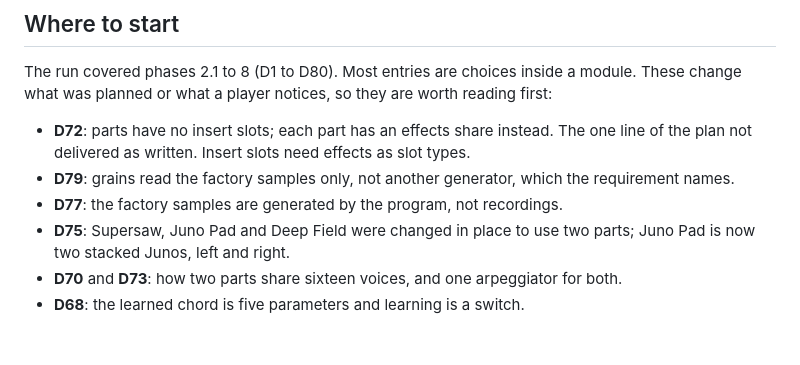
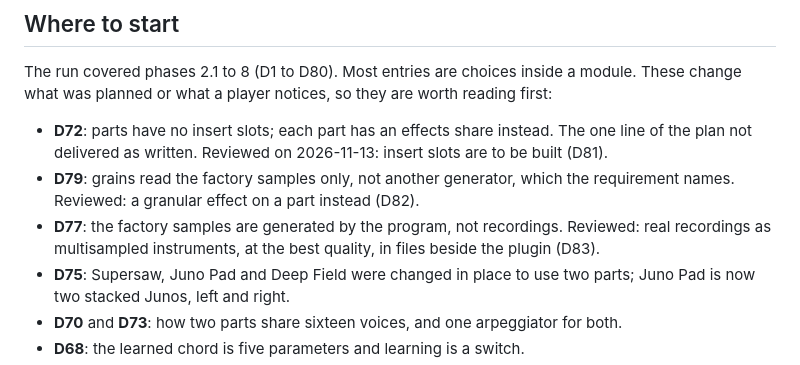
Before and after one commit to tomcoolpxl/CoolSynth, a Markdown page: DECISIONS_LOG.md, the part around one of its changes. Rendered like a GitHub page; blank space fills up the shorter version.

```diff
--- a/DECISIONS_LOG.md
+++ b/DECISIONS_LOG.md
@@ -12,10 +12,11 @@ The run covered phases 2.1 to 8 (D1 to D80). Most entries are choices inside a m
 change what was planned or what a player notices, so they are worth reading first:
 
 - **D72**: parts have no insert slots; each part has an effects share instead. The one line of
-  the plan not delivered as written. Insert slots need effects as slot types.
+  the plan not delivered as written. Reviewed on 2026-11-13: insert slots are to be built (D81).
 - **D79**: grains read the factory samples only, not another generator, which the requirement
-  names.
-- **D77**: the factory samples are generated by the program, not recordings.
+  names. Reviewed: a granular effect on a part instead (D82).
+- **D77**: the factory samples are generated by the program, not recordings. Reviewed: real
+  recordings as multisampled instruments, at the best quality, in files beside the plugin (D83).
 - **D75**: Supersaw, Juno Pad and Deep Field were changed in place to use two parts; Juno Pad is
   now two stacked Junos, left and right.
 - **D70** and **D73**: how two parts share sixteen voices, and one arpeggiator for both.
```
Also changed, not shown: other parts of DECISIONS_LOG.md (+74 -0 lines), TODO.md (+8 -1 lines).
